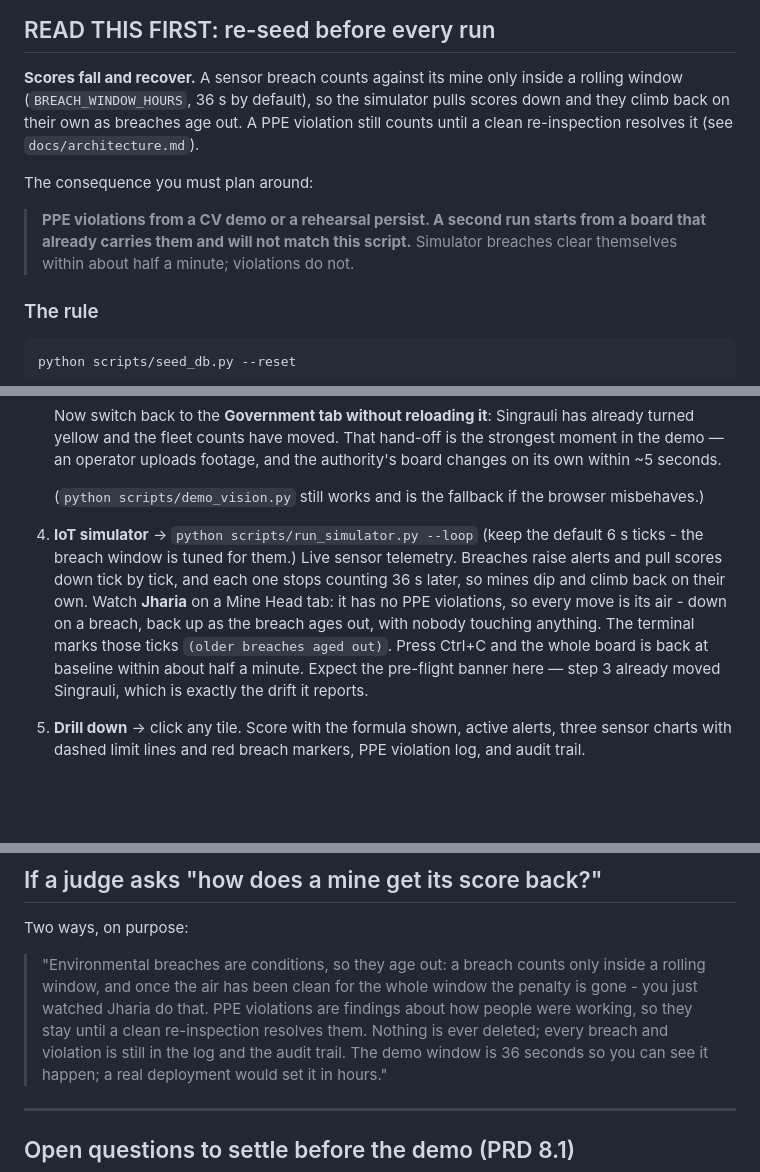
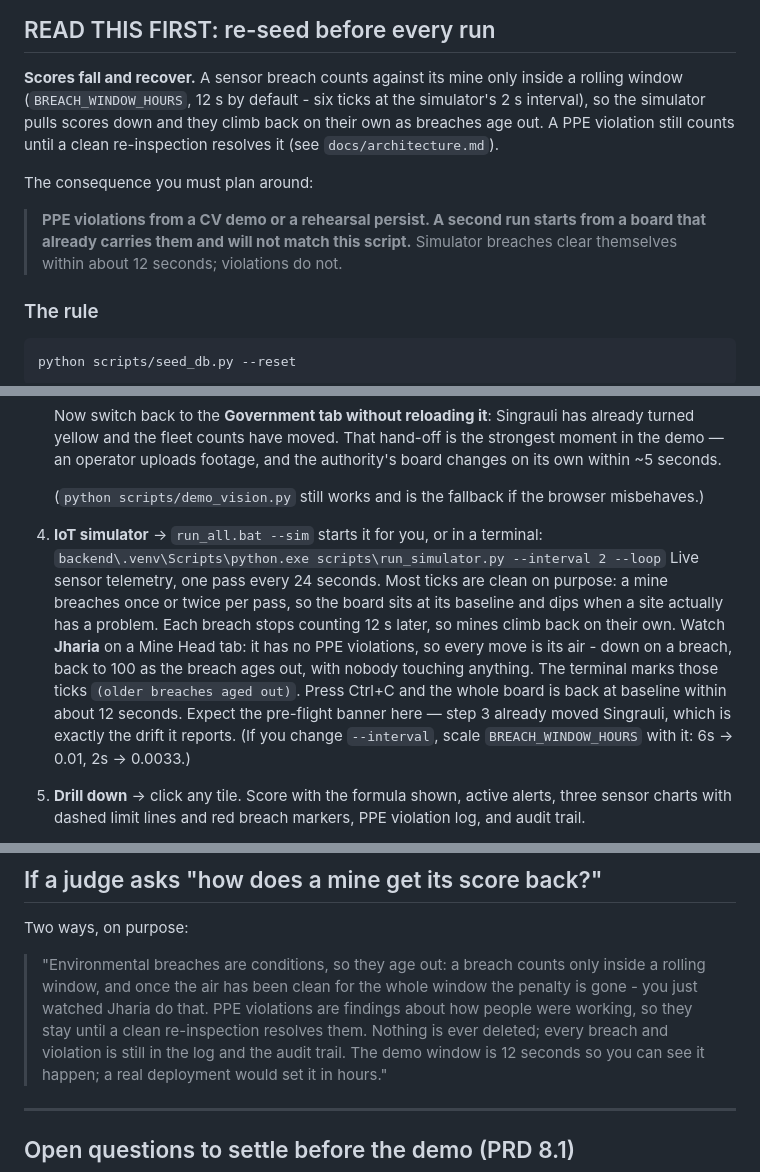
Before and after one commit to ashutoshkaush1k/coalshield, a Markdown page: docs/demo-script.md, 3 parts joined by grey strips. GitHub-like rendering; blank space fills up the shorter version.

```diff
--- a/docs/demo-script.md
+++ b/docs/demo-script.md
@@ -8,15 +8,15 @@ scenario.
 ## READ THIS FIRST: re-seed before every run
 
 **Scores fall and recover.** A sensor breach counts against its mine only inside a rolling window
-(`BREACH_WINDOW_HOURS`, 36 s by default), so the simulator pulls scores down and they climb back
-on their own as breaches age out. A PPE violation still counts until a clean re-inspection
-resolves it (see `docs/architecture.md`).
+(`BREACH_WINDOW_HOURS`, 12 s by default - six ticks at the simulator's 2 s interval), so the
+simulator pulls scores down and they climb back on their own as breaches age out. A PPE violation
+still counts until a clean re-inspection resolves it (see `docs/architecture.md`).
 
 The consequence you must plan around:
 
 > **PPE violations from a CV demo or a rehearsal persist. A second run starts from a board that
 > already carries them and will not match this script.** Simulator breaches clear themselves
-> within about half a minute; violations do not.
+> within about 12 seconds; violations do not.
 
 ### The rule
 
@@ -121,14 +121,17 @@ continuing.**
    an operator uploads footage, and the authority's board changes on its own within ~5 seconds.
 
    (`python scripts/demo_vision.py` still works and is the fallback if the browser misbehaves.)
-4. **IoT simulator** → `python scripts/run_simulator.py --loop`
-   (keep the default 6 s ticks - the breach window is tuned for them.) Live sensor telemetry.
-   Breaches raise alerts and pull scores down tick by tick, and each one stops counting 36 s
-   later, so mines dip and climb back on their own. Watch **Jharia** on a Mine Head tab: it has no
-   PPE violations, so every move is its air - down on a breach, back up as the breach ages out,
-   with nobody touching anything. The terminal marks those ticks `(older breaches aged out)`.
-   Press Ctrl+C and the whole board is back at baseline within about half a minute. Expect the
-   pre-flight banner here — step 3 already moved Singrauli, which is exactly the drift it reports.
+4. **IoT simulator** → `run_all.bat --sim` starts it for you, or in a terminal:
+   `backend\.venv\Scripts\python.exe scripts\run_simulator.py --interval 2 --loop`
+   Live sensor telemetry, one pass every 24 seconds. Most ticks are clean on purpose: a mine
+   breaches once or twice per pass, so the board sits at its baseline and dips when a site
+   actually has a problem. Each breach stops counting 12 s later, so mines climb back on their
+   own. Watch **Jharia** on a Mine Head tab: it has no PPE violations, so every move is its air -
+   down on a breach, back to 100 as the breach ages out, with nobody touching anything. The
+   terminal marks those ticks `(older breaches aged out)`. Press Ctrl+C and the whole board is
+   back at baseline within about 12 seconds. Expect the pre-flight banner here — step 3 already
+   moved Singrauli, which is exactly the drift it reports.
+   (If you change `--interval`, scale `BREACH_WINDOW_HOURS` with it: 6s -> 0.01, 2s -> 0.0033.)
 5. **Drill down** → click any tile. Score with the formula shown, active alerts, three sensor
    charts with dashed limit lines and red breach markers, PPE violation log, and audit trail.
 6. **Back to inspection priority** → the moved mine has climbed the ranking. Closes the loop from
@@ -180,7 +183,7 @@ Two ways, on purpose:
 > window, and once the air has been clean for the whole window the penalty is gone - you just
 > watched Jharia do that. PPE violations are findings about how people were working, so they
 > stay until a clean re-inspection resolves them. Nothing is ever deleted; every breach and
-> violation is still in the log and the audit trail. The demo window is 36 seconds so you can see
+> violation is still in the log and the audit trail. The demo window is 12 seconds so you can see
 > it happen; a real deployment would set it in hours."
 
 ---
```
Also changed, not shown: COORDINATION.md (+9 -0 lines), docs/architecture.md (+15 -6 lines).
